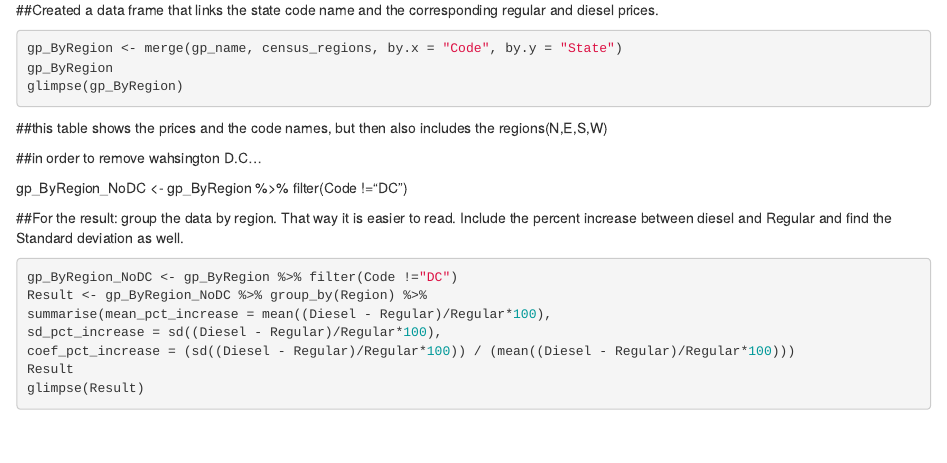
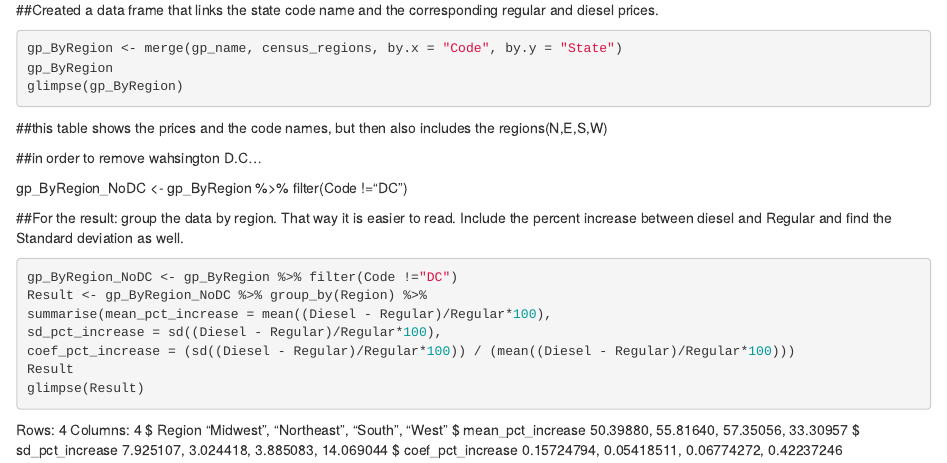
Before and after one commit to Charliesis3/Final-Exam, an R Markdown document (Final.Rmd): the page in a window 1100 px wide, from 330 px down. Rendered offline with R 4.5, knitr and Pandoc, with nearby package versions; the code chunks are not run, so their results and figures are left out.

Commit message:
Update Final.Rmd

````diff
--- a/Final.Rmd
+++ b/Final.Rmd
@@ -48,3 +48,10 @@ coef_pct_increase = (sd((Diesel - Regular)/Regular*100)) / (mean((Diesel - Regul
 Result
 glimpse(Result)
 ```
+
+Rows: 4
+Columns: 4
+$ Region            <chr> "Midwest", "Northeast", "South", "West"
+$ mean_pct_increase <dbl> 50.39880, 55.81640, 57.35056, 33.30957
+$ sd_pct_increase   <dbl> 7.925107, 3.024418, 3.885083, 14.069044
+$ coef_pct_increase <dbl> 0.15724794, 0.05418511, 0.06774272, 0.42237246
````
